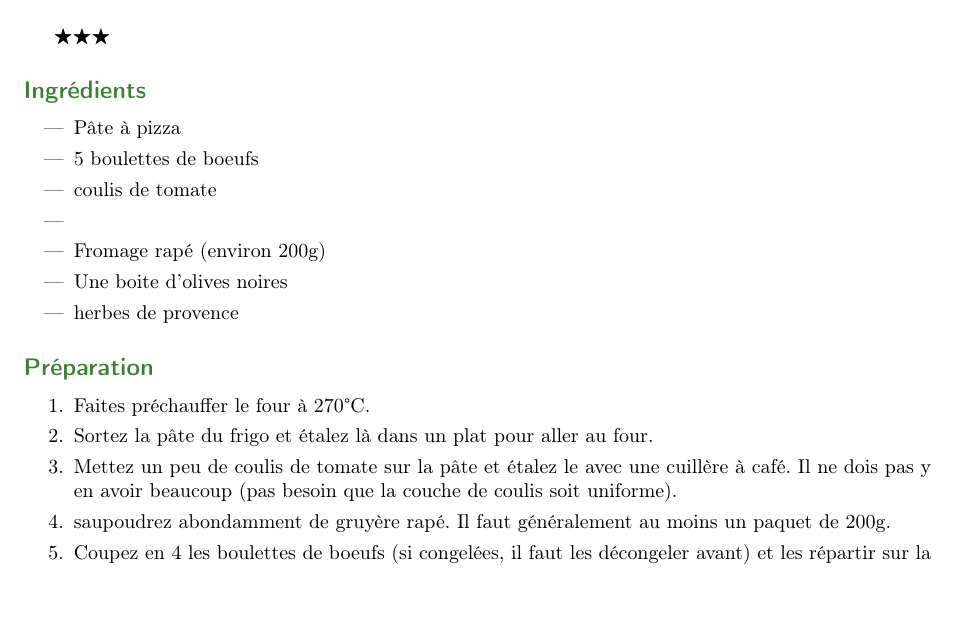
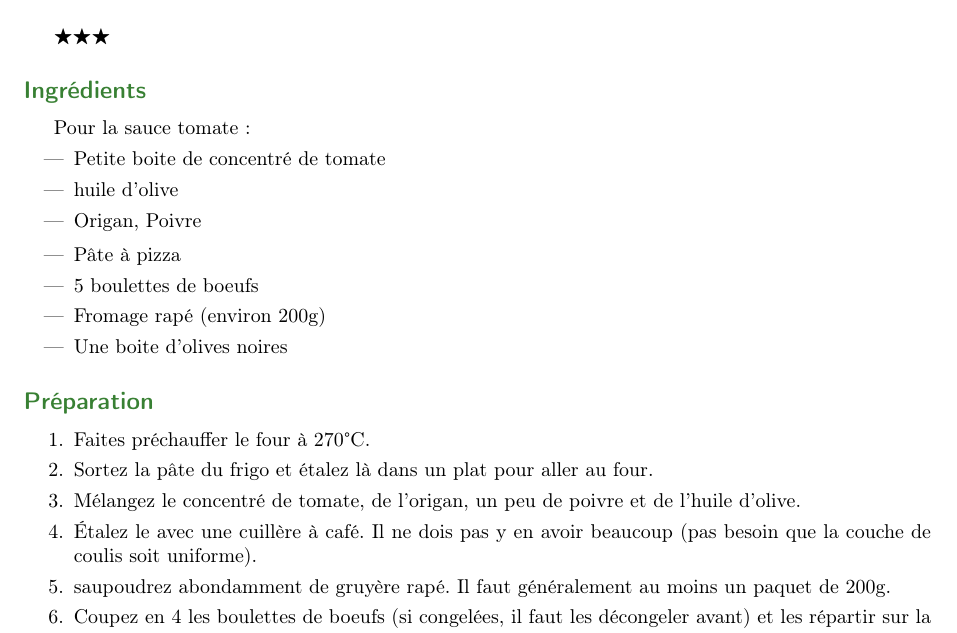
Before and after one commit to sanyaade-teachings/autiwa-tutorials, a LaTeX document (recettes/recettes.tex, which reads recettes/chapitres/01_plat_principal.tex): part of page 36 of 80, cut so that both start at the same text, the shorter picture padded with empty space. Compiled offline with pdfLaTeX; an older LaTeX class or package is replaced by its successor.

Commit message:
recettes: modification des pizzas avec sauce tomate
git-svn-id: https://autiwa-tutorials.googlecode.com/svn/trunk@47 0dbe97c4-82fb-7826-aa11-3c1593e05550

```diff
--- a/recettes/chapitres/01_plat_principal.tex
+++ b/recettes/chapitres/01_plat_principal.tex
@@ -927,21 +933,26 @@ Faites cuire la pizza environ 20 minutes à 210\degres C.
 \section{Pizza au boulettes de bœuf}
 \note{3}
 \subsection*{Ingrédients}
+Pour la sauce tomate :
+\begin{itemize}
+\item Petite boite de concentré de tomate
+\item huile d'olive
+\item Origan, Poivre
+\end{itemize}
+
 \begin{itemize}
 \item Pâte à pizza
 \item 5 boulettes de boeufs
-\item coulis de tomate
-\item
 \item Fromage rapé (environ 200g)
 \item Une boite d'olives noires
-\item herbes de provence
 \end{itemize}
 
 \subsection*{Préparation}
 \begin{enumerate}
 \item Faites préchauffer le four à 270\degres C.
 \item Sortez la pâte du frigo et étalez là dans un plat pour aller au four.
-\item Mettez un peu de coulis de tomate sur la pâte et étalez le avec une cuillère à café. Il ne dois pas y en avoir beaucoup (pas besoin que la couche de coulis soit uniforme).
+\item Mélangez le concentré de tomate, de l'origan, un peu de poivre et de l'huile d'olive.
+\item Étalez le avec une cuillère à café. Il ne dois pas y en avoir beaucoup (pas besoin que la couche de coulis soit uniforme).
 \item saupoudrez abondamment de gruyère rapé. Il faut généralement au moins un paquet de 200g.
 \item Coupez en 4 les boulettes de boeufs (si congelées, il faut les décongeler avant) et les répartir sur la pâte.
 \item Ajoutez les olives noires.
```
Also changed, not shown: recettes/recettes.pdf, recettes/chapitres/01_plat_principal.tex (12 more changed lines).
